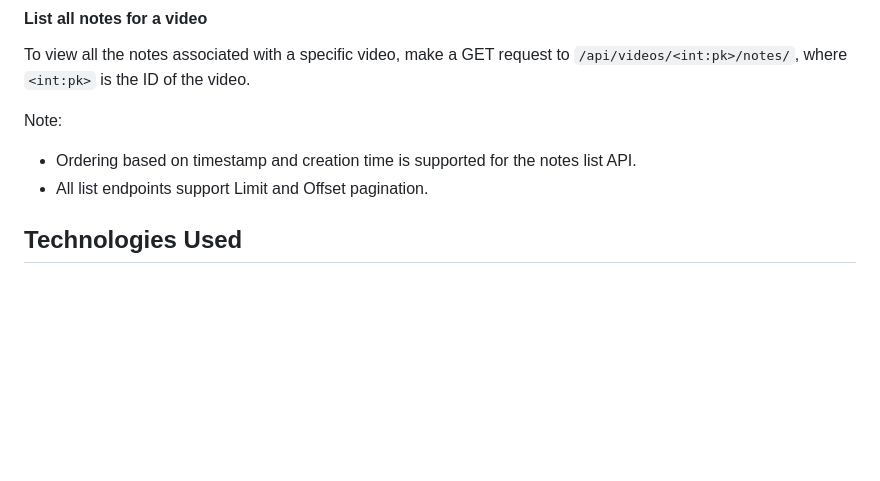
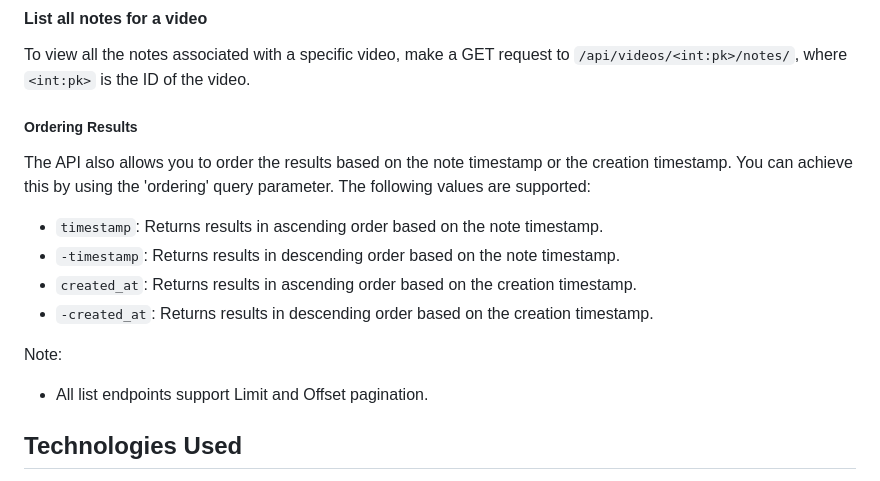
Before and after one commit to udit-001/yt-notes, a Markdown page: README.md, the part around the change. Drawn GitHub-style; blank space fills up the shorter version.

Commit message:
docs: Add section about how to order notes api results

```diff
--- a/README.md
+++ b/README.md
@@ -95,8 +95,15 @@ To view all the videos stored by a user, make a GET request to `/api/videos/`.
 #### List all notes for a video
 To view all the notes associated with a specific video, make a GET request to `/api/videos/<int:pk>/notes/`, where `<int:pk>` is the ID of the video.
 
+##### Ordering Results
+The API also allows you to order the results based on the note timestamp or the creation timestamp. You can achieve this by using the 'ordering' query parameter. The following values are supported:
+- `timestamp`: Returns results in ascending order based on the note timestamp.
+- `-timestamp`: Returns results in descending order based on the note timestamp.
+- `created_at`: Returns results in ascending order based on the creation timestamp.
+- `-created_at`: Returns results in descending order based on the creation timestamp.
+
+
 Note:
-- Ordering based on timestamp and creation time is supported for the notes list API.
 - All list endpoints support Limit and Offset pagination.
 
 
```
